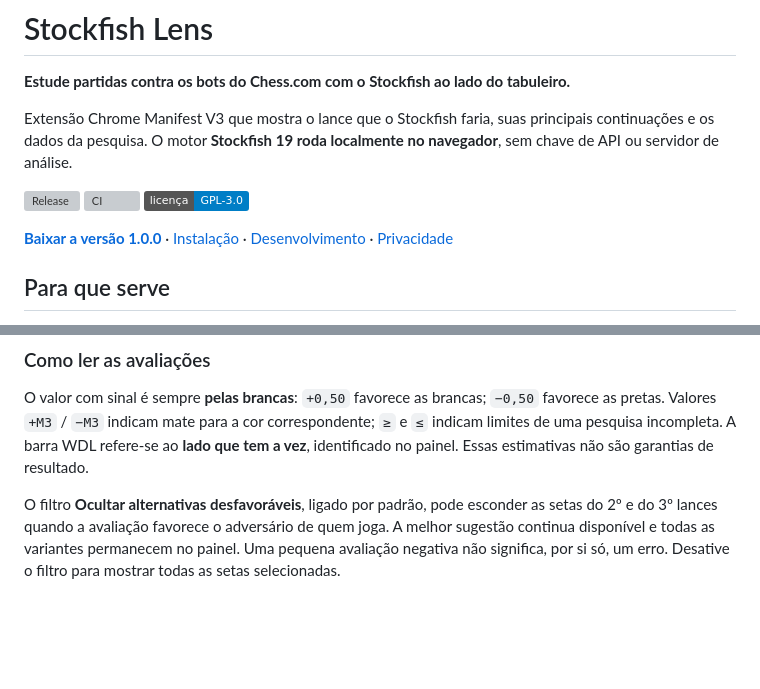
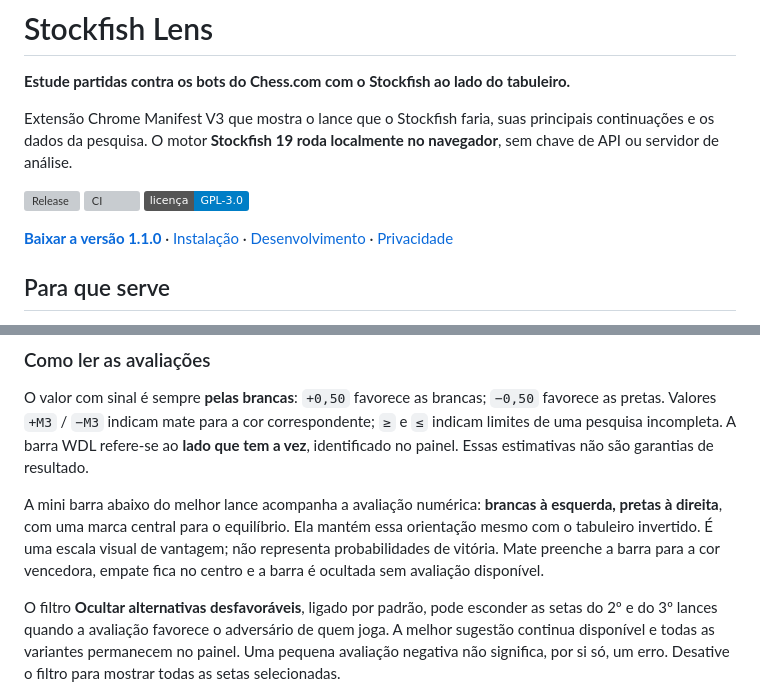
Before and after one commit to gustavolafz/stockfish-lens, a Markdown page: README.md, 2 parts joined by grey strips. Drawn GitHub-style; badges without logos; blank space fills up the shorter version; grey boxes are pictures that could not be loaded.

Commit message:
Add mini evaluation bar and refresh screenshots for 1.1.0

```diff
--- a/README.md
+++ b/README.md
@@ -10,7 +10,7 @@ Extensão Chrome Manifest V3 que mostra o lance que o Stockfish faria, suas prin
 [![CI](https://github.com/gustavolafz/stockfish-lens/actions/workflows/ci.yml/badge.svg)](https://github.com/gustavolafz/stockfish-lens/actions/workflows/ci.yml)
 [![Licença GPL-3.0](https://img.shields.io/badge/licen%C3%A7a-GPL--3.0-blue)](LICENSE)
 
-[**Baixar a versão 1.0.0**](https://github.com/gustavolafz/stockfish-lens/releases/tag/v1.0.0) · [Instalação](#instalação) · [Desenvolvimento](#desenvolvimento) · [Privacidade](PRIVACY.md)
+[**Baixar a versão 1.1.0**](https://github.com/gustavolafz/stockfish-lens/releases/tag/v1.1.0) · [Instalação](#instalação) · [Desenvolvimento](#desenvolvimento) · [Privacidade](PRIVACY.md)
 
 ## Para que serve
 
@@ -61,6 +61,8 @@ A análise atualiza automaticamente após os lances e ao navegar pelo histórico
 ### Como ler as avaliações
 
 O valor com sinal é sempre **pelas brancas**: `+0,50` favorece as brancas; `−0,50` favorece as pretas. Valores `+M3` / `−M3` indicam mate para a cor correspondente; `≥` e `≤` indicam limites de uma pesquisa incompleta. A barra WDL refere-se ao **lado que tem a vez**, identificado no painel. Essas estimativas não são garantias de resultado.
+
+A mini barra abaixo do melhor lance acompanha a avaliação numérica: **brancas à esquerda, pretas à direita**, com uma marca central para o equilíbrio. Ela mantém essa orientação mesmo com o tabuleiro invertido. É uma escala visual de vantagem; não representa probabilidades de vitória. Mate preenche a barra para a cor vencedora, empate fica no centro e a barra é ocultada sem avaliação disponível.
 
 O filtro **Ocultar alternativas desfavoráveis**, ligado por padrão, pode esconder as setas do 2º e do 3º lances quando a avaliação favorece o adversário de quem joga. A melhor sugestão continua disponível e todas as variantes permanecem no painel. Uma pequena avaliação negativa não significa, por si só, um erro. Desative o filtro para mostrar todas as setas selecionadas.
 
```
Also changed, not shown: other parts of README.md (+4 -4 lines), CHANGELOG.md (+8 -0 lines), docs/ENGINE.md (+2 -2 lines), docs/images/chesscom-best-move.png, docs/images/chesscom-variations.png, 10 other files.
